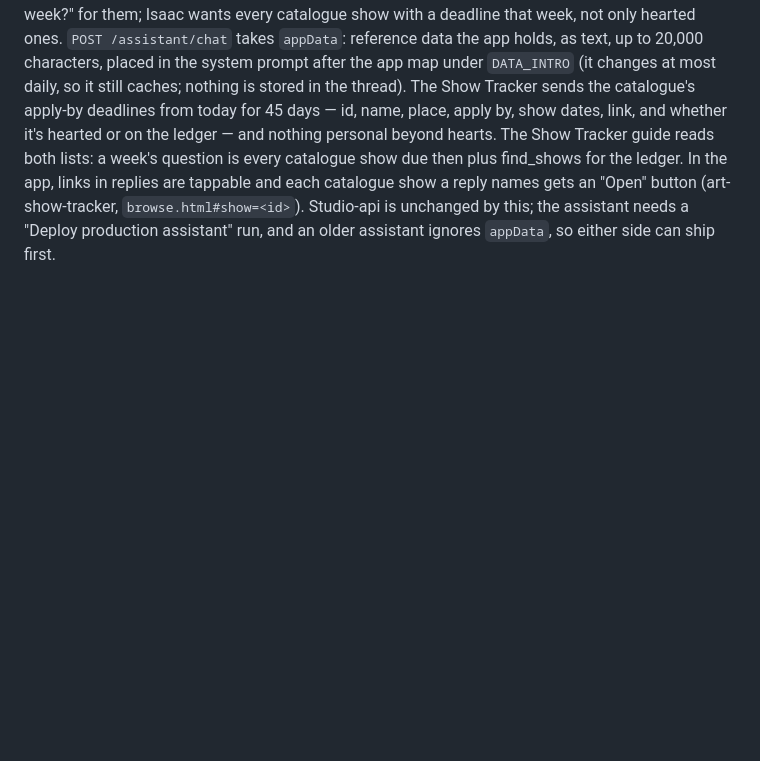
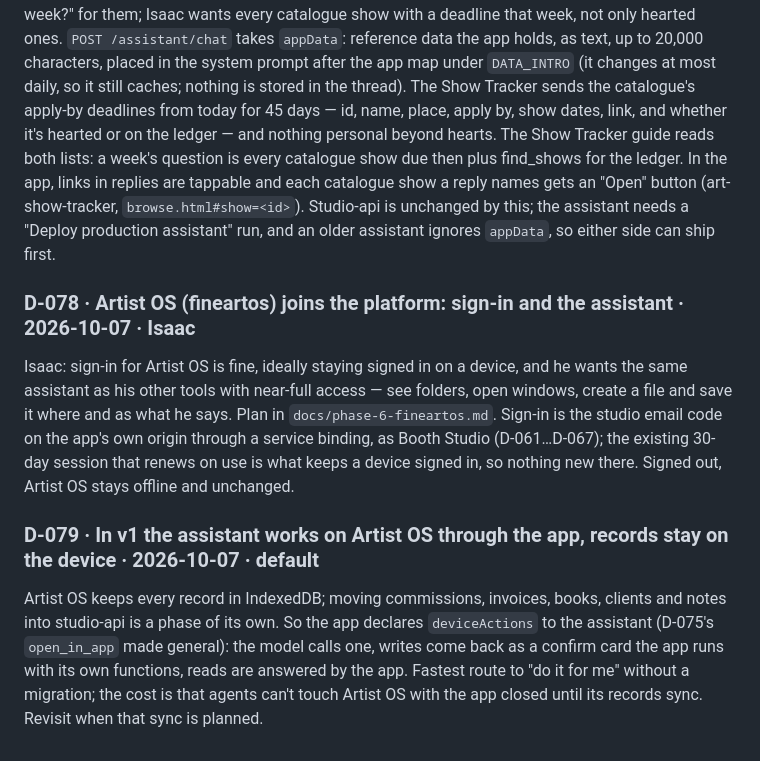
Before and after one commit to yitzhach/Art-Talk-Back, a Markdown page: DECISIONS.md, the part around the change. Drawn GitHub-style; blank space fills up the shorter version.

```diff
--- a/DECISIONS.md
+++ b/DECISIONS.md
@@ -331,3 +331,9 @@ Isaac asked the Show Tracker's assistant "what art shows need to be applied to i
 
 ### D-077 · The app sends the reference data it holds, and the Show Tracker sends its deadlines · 2026-10-07 · Isaac
 Most shows Isaac can apply to are in the Show Tracker's catalogue (`catalogue.json`, shipped with the app), not in studio-api, so find_shows (D-076) can't answer "what do I need to apply to this week?" for them; Isaac wants every catalogue show with a deadline that week, not only hearted ones. `POST /assistant/chat` takes `appData`: reference data the app holds, as text, up to 20,000 characters, placed in the system prompt after the app map under `DATA_INTRO` (it changes at most daily, so it still caches; nothing is stored in the thread). The Show Tracker sends the catalogue's apply-by deadlines from today for 45 days — id, name, place, apply by, show dates, link, and whether it's hearted or on the ledger — and nothing personal beyond hearts. The Show Tracker guide reads both lists: a week's question is every catalogue show due then plus find_shows for the ledger. In the app, links in replies are tappable and each catalogue show a reply names gets an "Open" button (art-show-tracker, `browse.html#show=<id>`). Studio-api is unchanged by this; the assistant needs a "Deploy production assistant" run, and an older assistant ignores `appData`, so either side can ship first.
+
+### D-078 · Artist OS (fineartos) joins the platform: sign-in and the assistant · 2026-10-07 · Isaac
+Isaac: sign-in for Artist OS is fine, ideally staying signed in on a device, and he wants the same assistant as his other tools with near-full access — see folders, open windows, create a file and save it where and as what he says. Plan in `docs/phase-6-fineartos.md`. Sign-in is the studio email code on the app's own origin through a service binding, as Booth Studio (D-061…D-067); the existing 30-day session that renews on use is what keeps a device signed in, so nothing new there. Signed out, Artist OS stays offline and unchanged.
+
+### D-079 · In v1 the assistant works on Artist OS through the app, records stay on the device · 2026-10-07 · default
+Artist OS keeps every record in IndexedDB; moving commissions, invoices, books, clients and notes into studio-api is a phase of its own. So the app declares `deviceActions` to the assistant (D-075's `open_in_app` made general): the model calls one, writes come back as a confirm card the app runs with its own functions, reads are answered by the app. Fastest route to "do it for me" without a migration; the cost is that agents can't touch Artist OS with the app closed until its records sync. Revisit when that sync is planned.
```
Also changed, not shown: CHANGELOG.md (+3 -0 lines), docs/phase-6-fineartos.md (added, +67 -0 lines).
